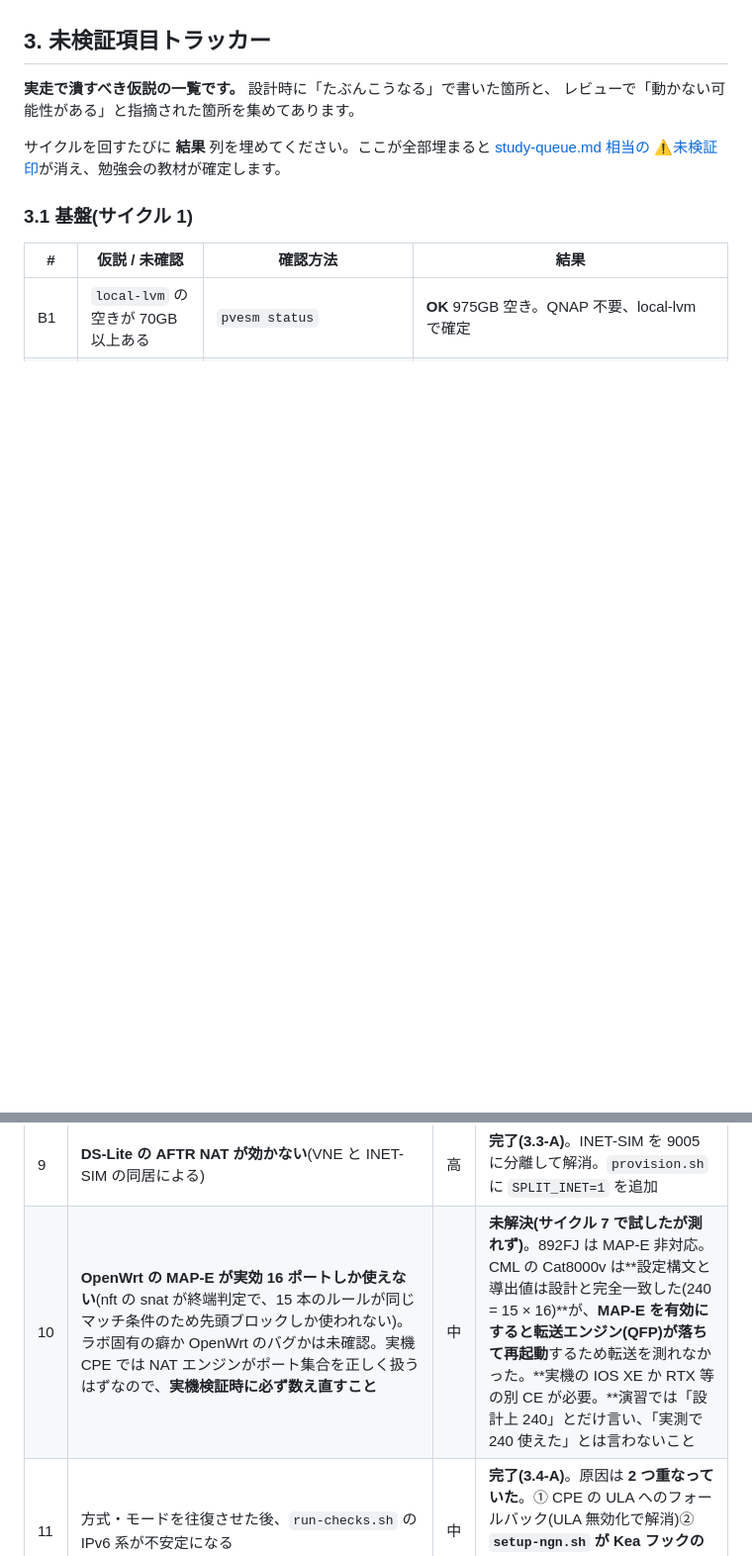
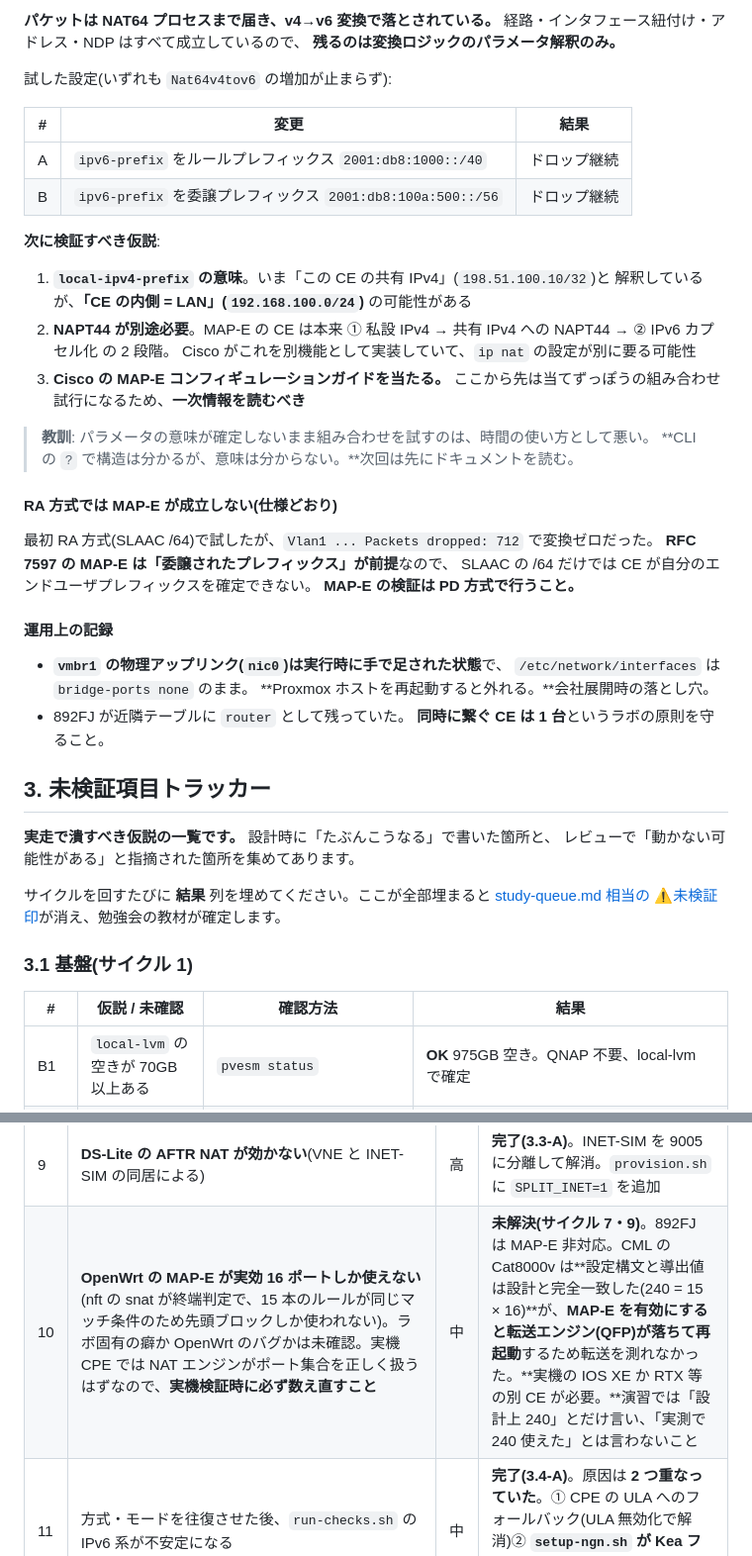
Before and after one commit to ginchankawaii/claude-code-book-template, a Markdown page: docs/ipoe-lab/build-log.md, 2 parts joined by grey strips. Shown at 99% size. GitHub-like rendering; blank space fills up the shorter version.

```diff
--- a/docs/ipoe-lab/build-log.md
+++ b/docs/ipoe-lab/build-log.md
@@ -2130,3 +2214,42 @@ CLI 構造の全数調査とラボ設計値の翻訳は [c1111-acceptance.md §7
+**パケットは NAT64 プロセスまで届き、v4→v6 変換で落とされている。**
+経路・インタフェース紐付け・アドレス・NDP はすべて成立しているので、
+**残るのは変換ロジックのパラメータ解釈のみ。**
+
+試した設定(いずれも `Nat64v4tov6` の増加が止まらず):
+
+| # | 変更 | 結果 |
+|---|---|---|
+| A | `ipv6-prefix` をルールプレフィックス `2001:db8:1000::/40` | ドロップ継続 |
+| B | `ipv6-prefix` を委譲プレフィックス `2001:db8:100a:500::/56` | ドロップ継続 |
+
+**次に検証すべき仮説**:
+
+1. **`local-ipv4-prefix` の意味**。いま「この CE の共有 IPv4」(`198.51.100.10/32`)と
+   解釈しているが、**「CE の内側 = LAN」(`192.168.100.0/24`)** の可能性がある
+2. **NAPT44 が別途必要**。MAP-E の CE は本来
+   ① 私設 IPv4 → 共有 IPv4 への NAPT44 → ② IPv6 カプセル化 の 2 段階。
+   Cisco がこれを別機能として実装していて、`ip nat` の設定が別に要る可能性
+3. **Cisco の MAP-E コンフィギュレーションガイドを当たる。**
+   ここから先は当てずっぽうの組み合わせ試行になるため、**一次情報を読むべき**
+
+> **教訓**: パラメータの意味が確定しないまま組み合わせを試すのは、時間の使い方として悪い。
+> **CLI の `?` で構造は分かるが、意味は分からない。**次回は先にドキュメントを読む。
+
+#### RA 方式では MAP-E が成立しない(仕様どおり)
+
+最初 RA 方式(SLAAC /64)で試したが、`Vlan1 ... Packets dropped: 712` で変換ゼロだった。
+**RFC 7597 の MAP-E は「委譲されたプレフィックス」が前提**なので、
+SLAAC の /64 だけでは CE が自分のエンドユーザプレフィックスを確定できない。
+**MAP-E の検証は PD 方式で行うこと。**
+
+#### 運用上の記録
+
+- **`vmbr1` の物理アップリンク(`nic0`)は実行時に手で足された状態**で、
+  `/etc/network/interfaces` は `bridge-ports none` のまま。
+  **Proxmox ホストを再起動すると外れる。**会社展開時の落とし穴。
+- 892FJ が近隣テーブルに `router` として残っていた。
+  **同時に繋ぐ CE は 1 台**というラボの原則を守ること。
+
 ## 3. 未検証項目トラッカー
 
 **実走で潰すべき仮説の一覧です。** 設計時に「たぶんこうなる」で書いた箇所と、
@@ -2347,7 +2470,7 @@ CML 側で External Connector として認識させるには **CML の再起動
 | 7 | OpenWrt の rootfs がイメージ拡張(2G)に追従しておらず 98MB のまま。パーティション/FS の拡張まで `provision.sh` でやる | 中 | 追加パッケージで容量不足が出たら |
 | 8 | ラボ内 IPv6 DNS(`2001:db8:cafe::53`)への到達確認 | 高 | **完了(サイクル 3)**。原因は 3 つ重なっていた(送信元制限付き既定経路 / dnsmasq の listen インタフェース / CPE のリバインド保護)。Do/Check ①②③ 参照 |
 | 9 | **DS-Lite の AFTR NAT が効かない**(VNE と INET-SIM の同居による) | 高 | **完了(3.3-A)**。INET-SIM を 9005 に分離して解消。`provision.sh` に `SPLIT_INET=1` を追加 |
-| 10 | **OpenWrt の MAP-E が実効 16 ポートしか使えない**(nft の snat が終端判定で、15 本のルールが同じマッチ条件のため先頭ブロックしか使われない)。ラボ固有の癖か OpenWrt のバグかは未確認。実機 CPE では NAT エンジンがポート集合を正しく扱うはずなので、**実機検証時に必ず数え直すこと** | 中 | **未解決(サイクル 7 で試したが測れず)**。892FJ は MAP-E 非対応。CML の Cat8000v は**設定構文と導出値は設計と完全一致した(240 = 15 × 16)**が、**MAP-E を有効にすると転送エンジン(QFP)が落ちて再起動**するため転送を測れなかった。**実機の IOS XE か RTX 等の別 CE が必要。**演習では「設計上 240」とだけ言い、「実測で 240 使えた」とは言わないこと |
+| 10 | **OpenWrt の MAP-E が実効 16 ポートしか使えない**(nft の snat が終端判定で、15 本のルールが同じマッチ条件のため先頭ブロックしか使われない)。ラボ固有の癖か OpenWrt のバグかは未確認。実機 CPE では NAT エンジンがポート集合を正しく扱うはずなので、**実機検証時に必ず数え直すこと** | 中 | **未解決(サイクル 7・9)**。892FJ は MAP-E 非対応。CML の Cat8000v は**設定構文と導出値は設計と完全一致した(240 = 15 × 16)**が、**MAP-E を有効にすると転送エンジン(QFP)が落ちて再起動**するため転送を測れなかった。**実機の IOS XE か RTX 等の別 CE が必要。**演習では「設計上 240」とだけ言い、「実測で 240 使えた」とは言わないこと |
 | 11 | 方式・モードを往復させた後、`run-checks.sh` の IPv6 系が不安定になる | 中 | **完了(3.4-A)**。原因は **2 つ重なっていた**。① CPE の ULA へのフォールバック(ULA 無効化で解消)② **`setup-ngn.sh` が Kea フックの via 復路を on-link で上書き**(3.4-B。こちらが本命) |
 | 12 | **892FJ の IOS DHCP サーバから Windows 11 がアドレスを取れない**。サーバは `DHCPOFFER` / `DHCPACK` を送っているのにクライアントが `DHCPREQUEST` を再送し続け、APIPA(`169.254.x.x`)のまま。ログに `unicasting BOOTREPLY to client ... (192.168.100.6)` とあり、**まだ保持していないアドレス宛にユニキャストで返している**のが原因と見られる。L2 は正常(`Fa0 up/up` / `Access Mode VLAN: 1` / プール 254 アドレス)。検証は静的 IP で回避済み | 中 | サイクル 4 で発生。**ラボの不具合ではなく実機と Windows の相互接続**。切替当日に踏みうるので §9-M に切り分けを追記する |
 | 13 | **892FJ の WAN 側(GigabitEthernet0)で RA を抑止する**。`ipv6 unicast-routing` を入れると CPE 自身がアクセス網へ RA を撒く(`ND router advertisements are sent every 200 seconds`)。実網でやってはいけない挙動で、NGN-SIM や BRAS が CPE をルータとして学習してしまう。`ipv6 nd ra suppress all`(版により `ipv6 nd suppress-ra`)を **WAN 側だけ**に入れる。**`all` が必要**(無いと RS への応答は返る版がある)。**LAN 側(Vlan1)に入れてはいけない**(配下が SLAAC できなくなる) | 高 | **完了(サイクル 4 Check ②)**。runbook §8.2 / §9-N に反映し、自宅の実機にも `all` 付きで投入済み。定期 RA(240 秒キャプチャ)と RS 応答(`rdisc6` で誘発)の**両方が止まっている**ことを実測で確認した |
```
Also changed, not shown: other parts of docs/ipoe-lab/build-log.md (+84 -0 lines).
